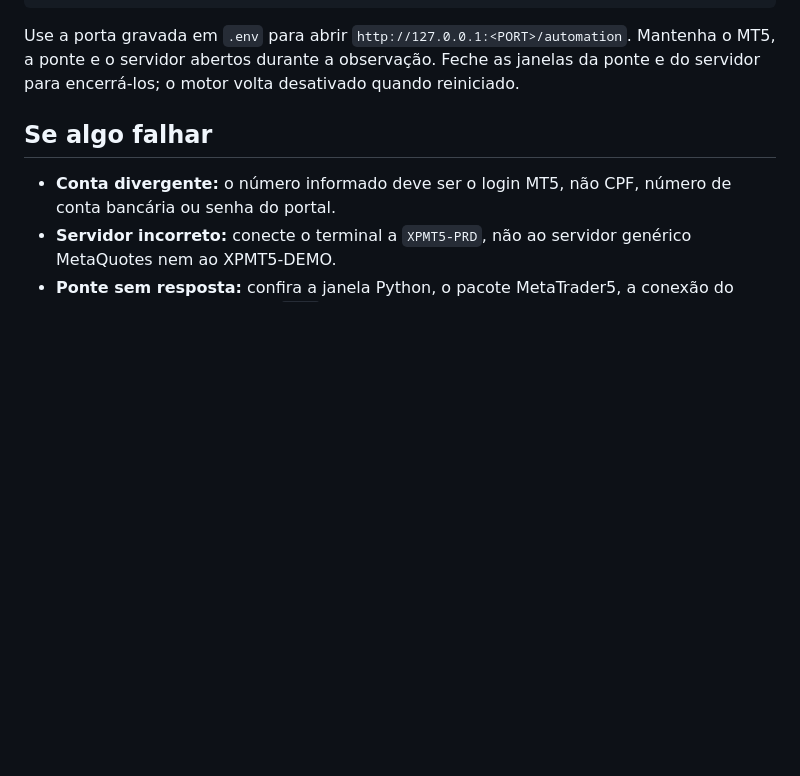
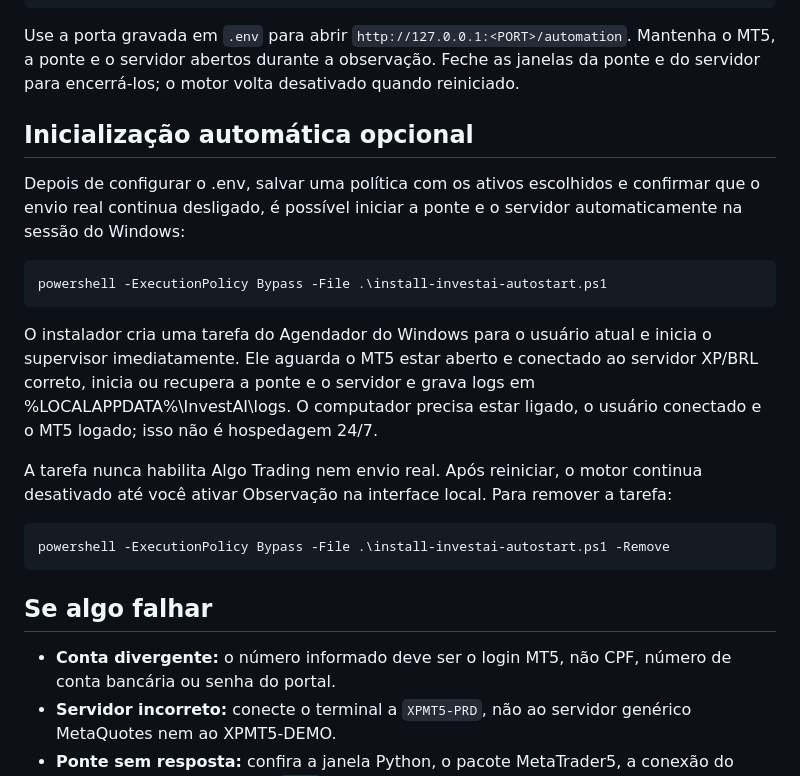
Before and after one commit to devspagnuolo/investimento, a Markdown page: docs/execucao-sem-git.md, the part around the change. GitHub-like rendering; blank space fills up the shorter version.

Commit message:
Document safe Windows autostart

````diff
--- a/docs/execucao-sem-git.md
+++ b/docs/execucao-sem-git.md
@@ -47,6 +47,23 @@ node --env-file-if-exists=.env server.mjs
 
 Use a porta gravada em `.env` para abrir `http://127.0.0.1:<PORT>/automation`. Mantenha o MT5, a ponte e o servidor abertos durante a observação. Feche as janelas da ponte e do servidor para encerrá-los; o motor volta desativado quando reiniciado.
 
+
+## Inicialização automática opcional
+
+Depois de configurar o .env, salvar uma política com os ativos escolhidos e confirmar que o envio real continua desligado, é possível iniciar a ponte e o servidor automaticamente na sessão do Windows:
+
+```powershell
+powershell -ExecutionPolicy Bypass -File .\install-investai-autostart.ps1
+```
+
+O instalador cria uma tarefa do Agendador do Windows para o usuário atual e inicia o supervisor imediatamente. Ele aguarda o MT5 estar aberto e conectado ao servidor XP/BRL correto, inicia ou recupera a ponte e o servidor e grava logs em %LOCALAPPDATA%\InvestAI\logs. O computador precisa estar ligado, o usuário conectado e o MT5 logado; isso não é hospedagem 24/7.
+
+A tarefa nunca habilita Algo Trading nem envio real. Após reiniciar, o motor continua desativado até você ativar Observação na interface local. Para remover a tarefa:
+
+```powershell
+powershell -ExecutionPolicy Bypass -File .\install-investai-autostart.ps1 -Remove
+```
+
 ## Se algo falhar
 
 - **Conta divergente:** o número informado deve ser o login MT5, não CPF, número de conta bancária ou senha do portal.
````
